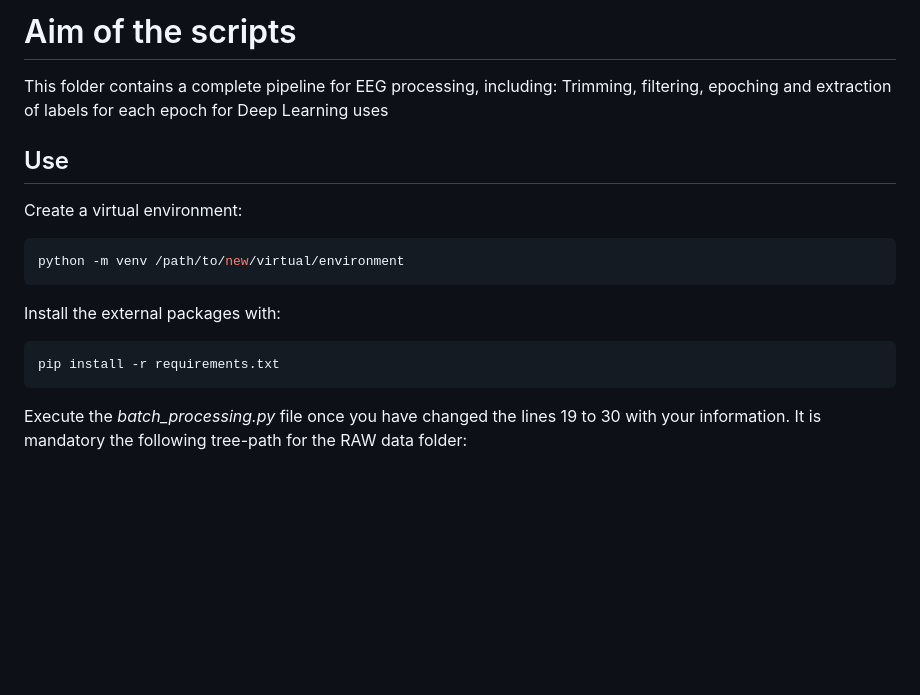
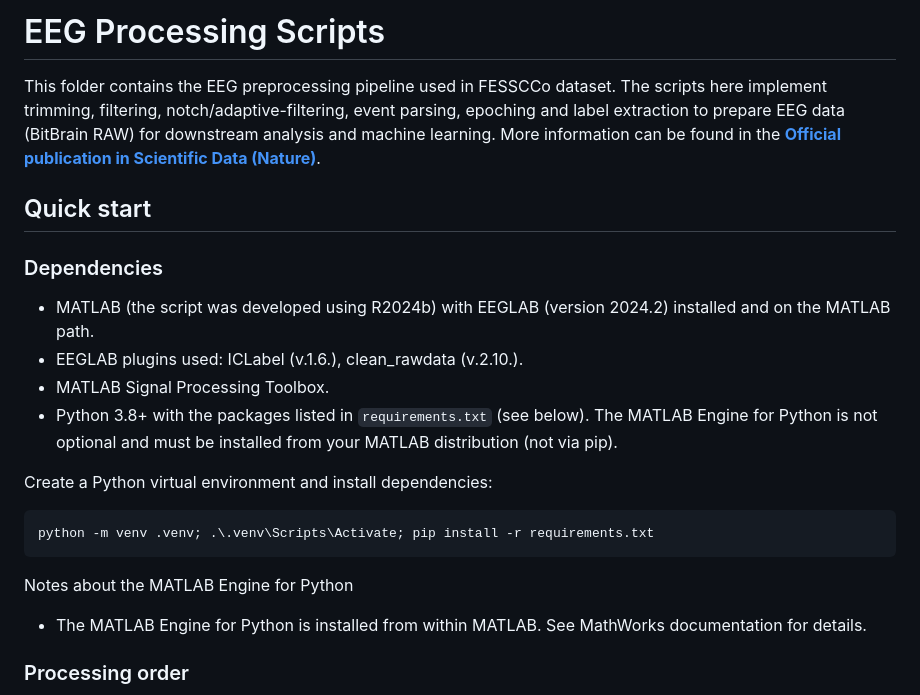
Before and after one commit to Ruben-San-Segundo/TESSCCo, a Markdown page: EEG_Processing/readme.md, the part around one of its changes. Rendered like a GitHub page; blank space fills up the shorter version.

````diff
--- a/EEG_Processing/readme.md
+++ b/EEG_Processing/readme.md
@@ -1,17 +1,23 @@
-# Aim of the scripts
-This folder contains a complete pipeline for EEG processing, including: Trimming, filtering, epoching and extraction of labels for each epoch for Deep Learning uses
+# EEG Processing Scripts
 
-## Use
-Create a virtual environment:
-``` ruby
-python -m venv /path/to/new/virtual/environment
+This folder contains the EEG preprocessing pipeline used in FESSCCo dataset. The scripts here implement trimming, filtering, notch/adaptive-filtering, event parsing, epoching and label extraction to prepare EEG data (BitBrain RAW) for downstream analysis and machine learning. More information can be found in the [**Official publication in Scientific Data (Nature)**](Link).
+
+## Quick start
+
+### Dependencies
+- MATLAB (the script was developed using R2024b) with EEGLAB (version 2024.2) installed and on the MATLAB path.
+- EEGLAB plugins used: ICLabel (v.1.6.), clean_rawdata (v.2.10.).
+- MATLAB Signal Processing Toolbox.
+- Python 3.8+ with the packages listed in `requirements.txt` (see below). The MATLAB Engine for Python is not optional and must be installed from your MATLAB distribution (not via pip).
+
+Create a Python virtual environment and install dependencies:
+
+```powershell
+python -m venv .venv; .\.venv\Scripts\Activate; pip install -r requirements.txt
 ```
 
-Install the external packages with:
-```ruby
-pip install -r requirements.txt
-```
+Notes about the MATLAB Engine for Python
+- The MATLAB Engine for Python is installed from within MATLAB. See MathWorks documentation for details.
 
-Execute the _batch_processing.py_ file once you have changed the lines 19 to 30 with your information.
-It is mandatory the following tree-path for the RAW data folder:
+### Processing order
 
````
Also changed, not shown: other parts of EEG_Processing/readme.md (+45 -10 lines), EEG_Processing/Images/Ejemplo Preprocessed completo.png (deleted), EEG_Processing/Images/Ejemplo_Preprocessed.png (deleted), EEG_Processing/Images/Example Tree Path Amazon.jpg (added), EEG_Processing/Images/Native-Pre-processed-treepath.jpg (added), EEG_Processing/Images/Pre-procesado.png (added), EEG_Processing/Images/Tree_path.png (deleted), 2 other files.
